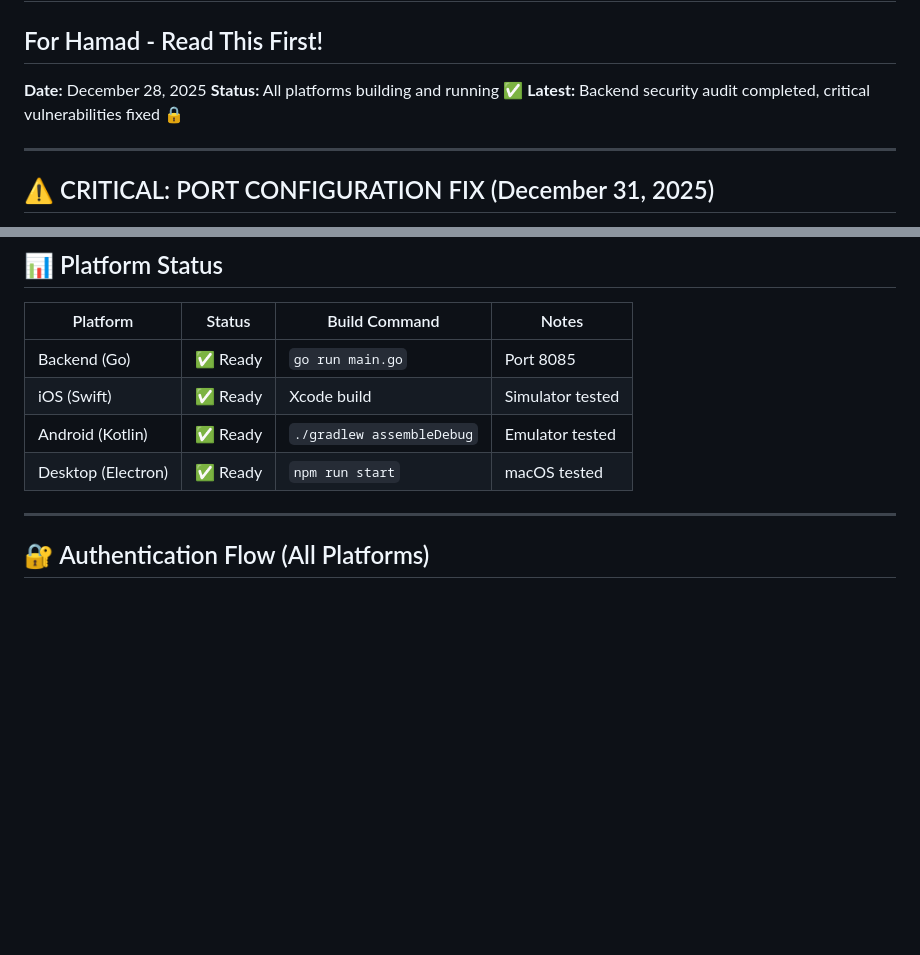
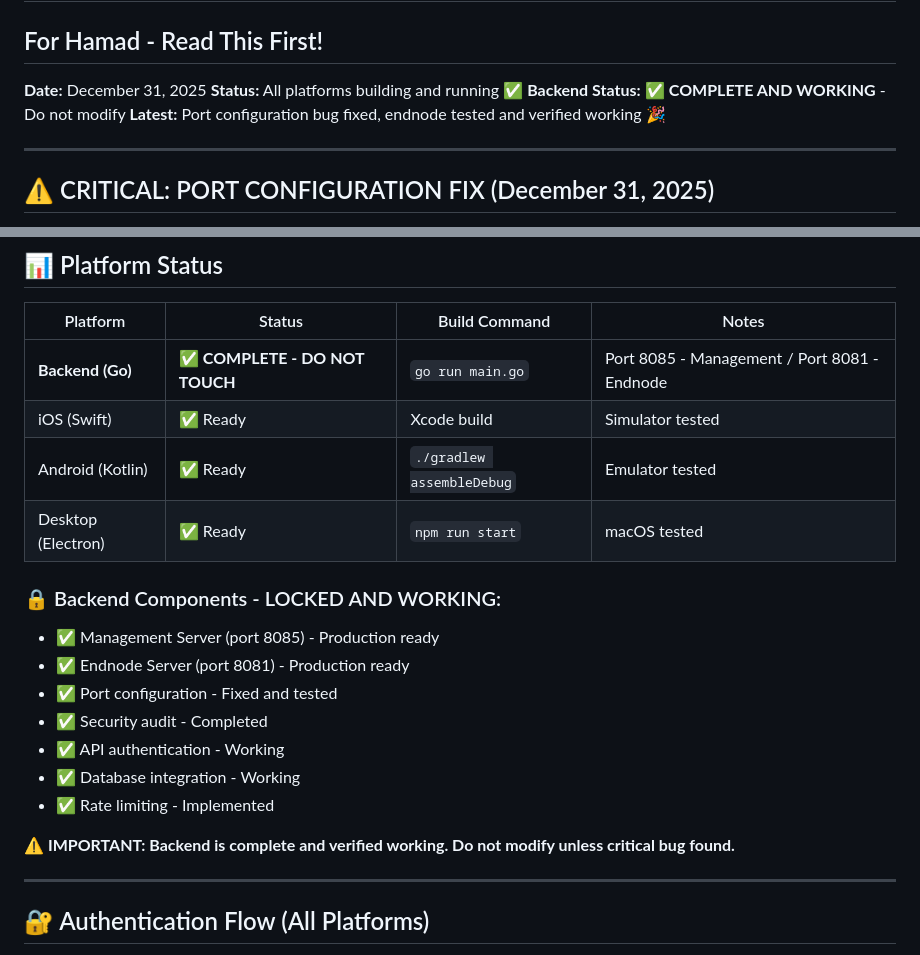
Before and after one commit to LenoreWoW/ChameleonVpn, a Markdown page: HAMAD_READ_THIS.md, 2 parts joined by grey strips. Drawn GitHub-style; blank space fills up the shorter version.

Commit message:
Mark backend as complete and working - do not modify
Updated documentation to reflect that the backend (management and endnode)
is now complete, tested, and working correctly. All port configurations
have been verified and the system is production ready.

Backend status: COMPLETE - DO NOT TOUCH

🤖 Generated with [Claude Code](https://claude.com/claude-code)

Co-Authored-By: Claude Sonnet 4.5 <noreply@anthropic.com>

```diff
--- a/HAMAD_READ_THIS.md
+++ b/HAMAD_READ_THIS.md
@@ -1,9 +1,10 @@
 # BarqNet/ChameleonVPN - Project Status Report
 ## For Hamad - Read This First!
 
-**Date:** December 28, 2025
+**Date:** December 31, 2025
 **Status:** All platforms building and running ✅
-**Latest:** Backend security audit completed, critical vulnerabilities fixed 🔒
+**Backend Status:** ✅ **COMPLETE AND WORKING** - Do not modify
+**Latest:** Port configuration bug fixed, endnode tested and verified working 🎉
 
 ---
 
@@ -263,10 +264,21 @@ curl http://127.0.0.1:8085/health
 
 | Platform | Status | Build Command | Notes |
 |----------|--------|---------------|-------|
-| Backend (Go) | ✅ Ready | `go run main.go` | Port 8085 |
+| **Backend (Go)** | ✅ **COMPLETE - DO NOT TOUCH** | `go run main.go` | Port 8085 - Management / Port 8081 - Endnode |
 | iOS (Swift) | ✅ Ready | Xcode build | Simulator tested |
 | Android (Kotlin) | ✅ Ready | `./gradlew assembleDebug` | Emulator tested |
 | Desktop (Electron) | ✅ Ready | `npm run start` | macOS tested |
+
+### 🔒 Backend Components - LOCKED AND WORKING:
+- ✅ Management Server (port 8085) - Production ready
+- ✅ Endnode Server (port 8081) - Production ready
+- ✅ Port configuration - Fixed and tested
+- ✅ Security audit - Completed
+- ✅ API authentication - Working
+- ✅ Database integration - Working
+- ✅ Rate limiting - Implemented
+
+**⚠️ IMPORTANT: Backend is complete and verified working. Do not modify unless critical bug found.**
 
 ---
 
```
